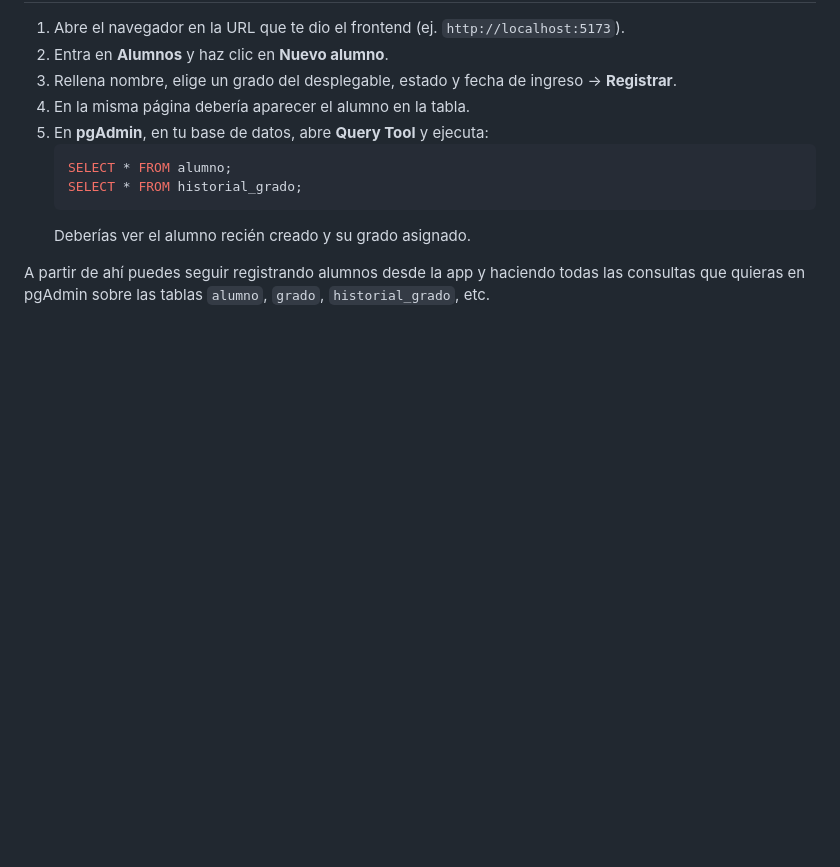
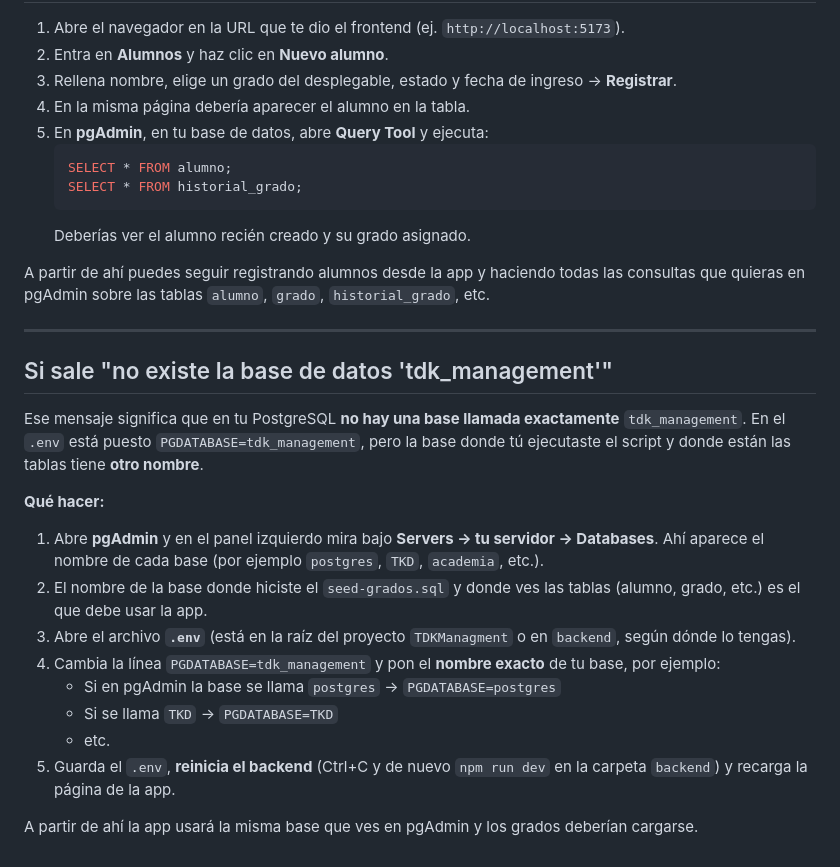
Before and after one commit to AngelMoralesChazari/TKDManagment, a Markdown page: TDKManagment/COMO-EJECUTAR.md, the part around the change. Rendered like a GitHub page; blank space fills up the shorter version.

Commit message:
Conexion establecida con la BD

```diff
--- a/TDKManagment/COMO-EJECUTAR.md
+++ b/TDKManagment/COMO-EJECUTAR.md
@@ -114,3 +114,22 @@ Verás una URL tipo `http://localhost:5173`. Esa es la app.
    Deberías ver el alumno recién creado y su grado asignado.
 
 A partir de ahí puedes seguir registrando alumnos desde la app y haciendo todas las consultas que quieras en pgAdmin sobre las tablas `alumno`, `grado`, `historial_grado`, etc.
+
+---
+
+## Si sale "no existe la base de datos 'tdk_management'"
+
+Ese mensaje significa que en tu PostgreSQL **no hay una base llamada exactamente** `tdk_management`. En el `.env` está puesto `PGDATABASE=tdk_management`, pero la base donde tú ejecutaste el script y donde están las tablas tiene **otro nombre**.
+
+**Qué hacer:**
+
+1. Abre **pgAdmin** y en el panel izquierdo mira bajo **Servers → tu servidor → Databases**. Ahí aparece el nombre de cada base (por ejemplo `postgres`, `TKD`, `academia`, etc.).
+2. El nombre de la base donde hiciste el `seed-grados.sql` y donde ves las tablas (alumno, grado, etc.) es el que debe usar la app.
+3. Abre el archivo **`.env`** (está en la raíz del proyecto `TDKManagment` o en `backend`, según dónde lo tengas).
+4. Cambia la línea `PGDATABASE=tdk_management` y pon el **nombre exacto** de tu base, por ejemplo:
+   - Si en pgAdmin la base se llama `postgres` → `PGDATABASE=postgres`
+   - Si se llama `TKD` → `PGDATABASE=TKD`
+   - etc.
+5. Guarda el `.env`, **reinicia el backend** (Ctrl+C y de nuevo `npm run dev` en la carpeta `backend`) y recarga la página de la app.
+
+A partir de ahí la app usará la misma base que ves en pgAdmin y los grados deberían cargarse.
```
